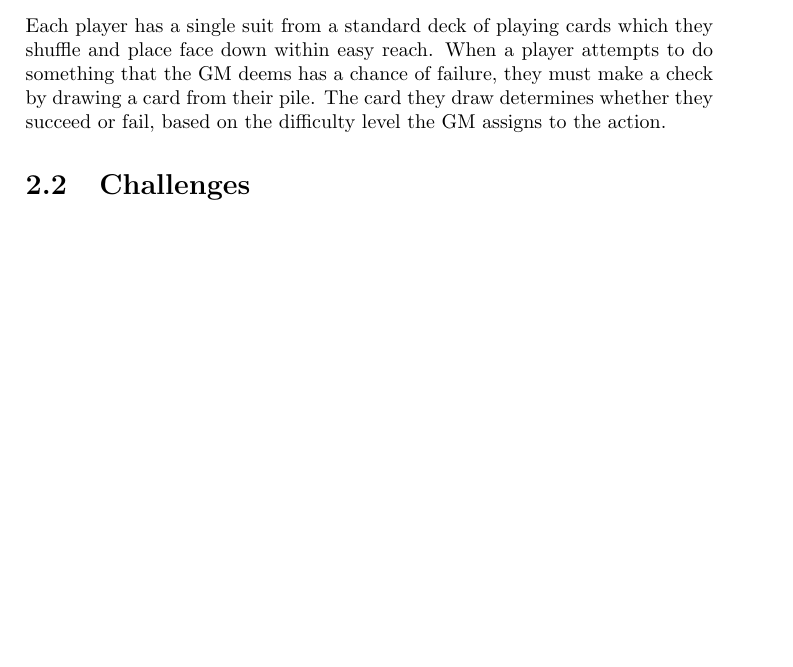
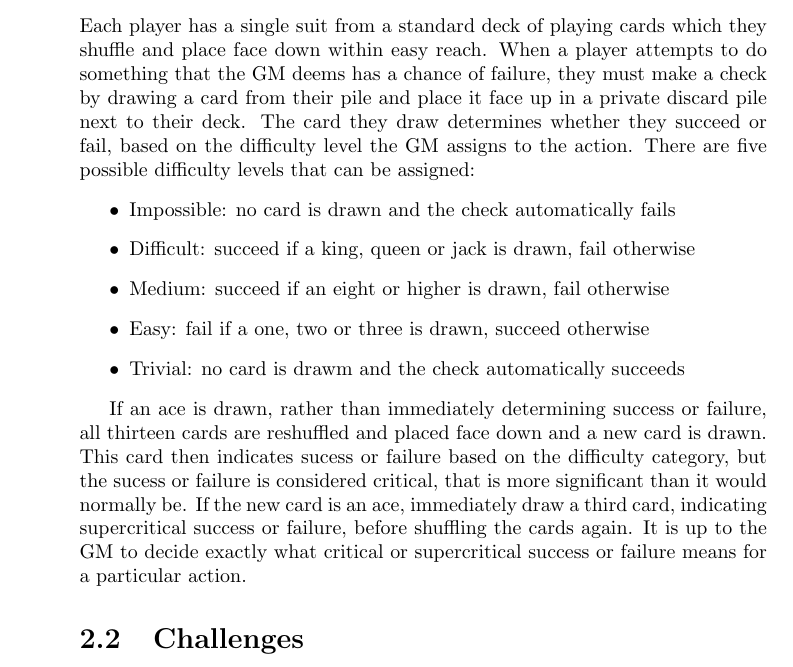
Before and after one commit to FinnStokes/gear, a LaTeX document (rulebook.tex): part of page 5 of 5 before the commit and part of page 3 of 3 after it, cut so that both start at the same text. Compiled offline with pdfLaTeX.

Commit message:
Added to the checks section

```diff
--- a/rulebook.tex
+++ b/rulebook.tex
@@ -1,4 +1,4 @@
-\documentclass{book}
+\documentclass{report}
 
 \begin{document}
 \title{Gear Prototype 1}
@@ -10,8 +10,24 @@
 
 \chapter{Playing the Game}
 \section{Checks}
-Each player has a single suit from a standard deck of playing cards which they shuffle and place face down within easy reach. When a player attempts to do something that the
-GM deems has a chance of failure, they must make a check by drawing a card from their pile. The card they draw determines whether they succeed or fail, based on the difficulty
-level the GM assigns to the action.
+Each player has a single suit from a standard deck of playing cards which they shuffle and place face down within easy
+reach. When a player attempts to do something that the GM deems has a chance of failure, they must make a check by drawing
+a card from their pile and place it face up in a private discard pile next to their deck. The card they draw determines
+whether they succeed or fail, based on the difficulty level the GM assigns to the action. There are five possible
+difficulty levels that can be assigned:
+\begin{itemize}
+  \item Impossible: no card is drawn and the check automatically fails
+  \item Difficult: succeed if a king, queen or jack is drawn, fail otherwise
+  \item Medium: succeed if an eight or higher is drawn, fail otherwise
+  \item Easy: fail if a one, two or three is drawn, succeed otherwise
+  \item Trivial: no card is drawm and the check automatically succeeds
+\end{itemize}
+% Do we want Impossible and Trivial, and if so do we want them to have a critical chance?
+
+If an ace is drawn, rather than immediately determining success or failure, all thirteen cards are reshuffled and placed
+face down and a new card is drawn. This card then indicates sucess or failure based on the difficulty category, but the
+sucess or failure is considered critical, that is more significant than it would normally be. If the new card is an ace,
+immediately draw a third card, indicating supercritical success or failure, before shuffling the cards again. It is up to
+the GM to decide exactly what critical or supercritical success or failure means for a particular action.
 \section{Challenges}
 \end{document}
```
